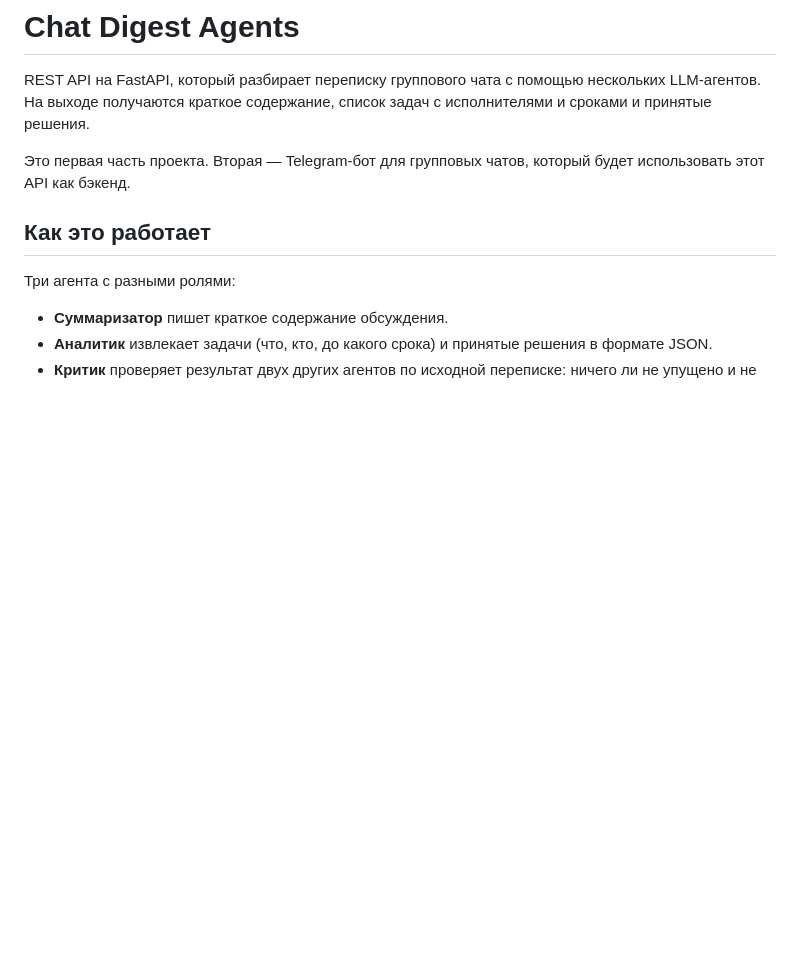
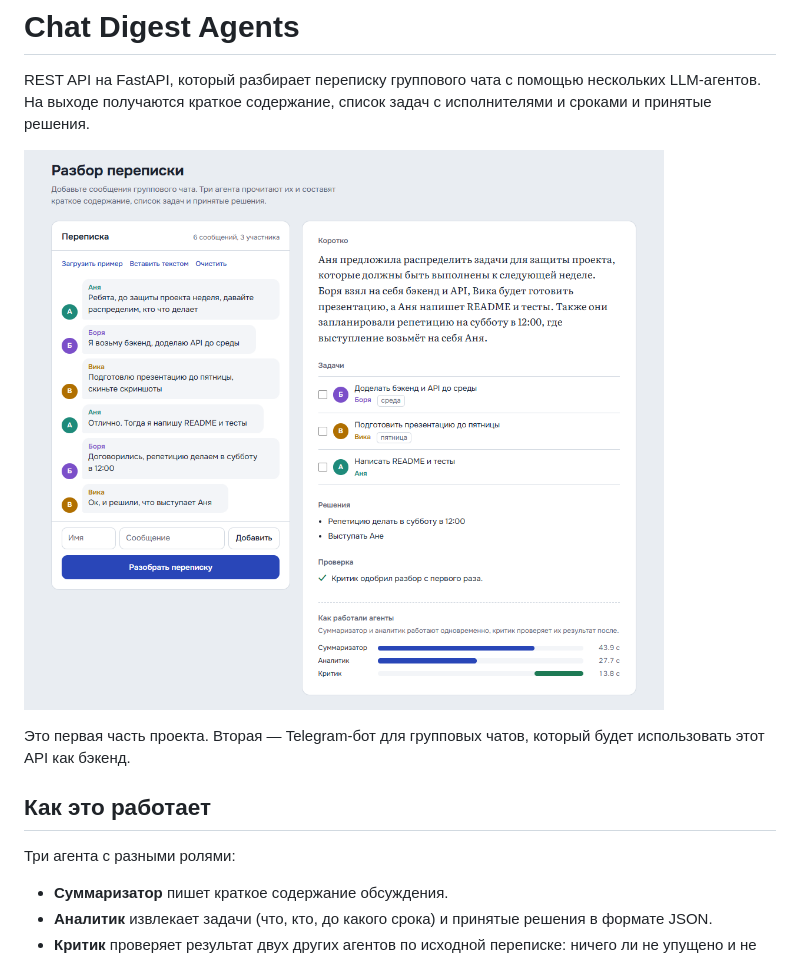
Before and after one commit to d1sva/chat-digest-agents, a Markdown page: README.md, the part around the change. Rendered like a GitHub page; blank space fills up the shorter version.

Commit message:
Add screenshot to README

```diff
--- a/README.md
+++ b/README.md
@@ -1,6 +1,8 @@
 # Chat Digest Agents
 
 REST API на FastAPI, который разбирает переписку группового чата с помощью нескольких LLM-агентов. На выходе получаются краткое содержание, список задач с исполнителями и сроками и принятые решения.
+
+![Веб-интерфейс](screenshot.png)
 
 Это первая часть проекта. Вторая — Telegram-бот для групповых чатов, который будет использовать этот API как бэкенд.
 
```
